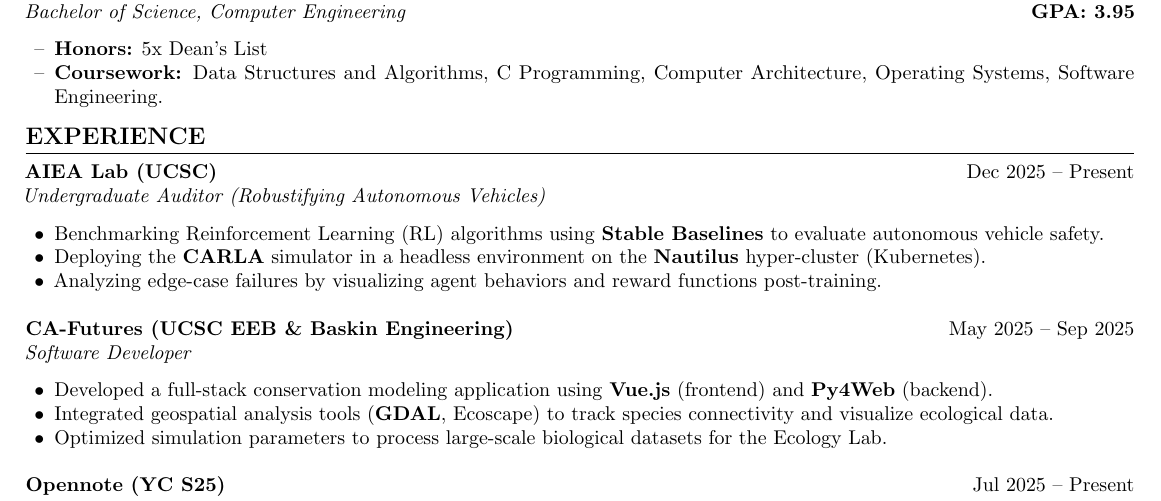
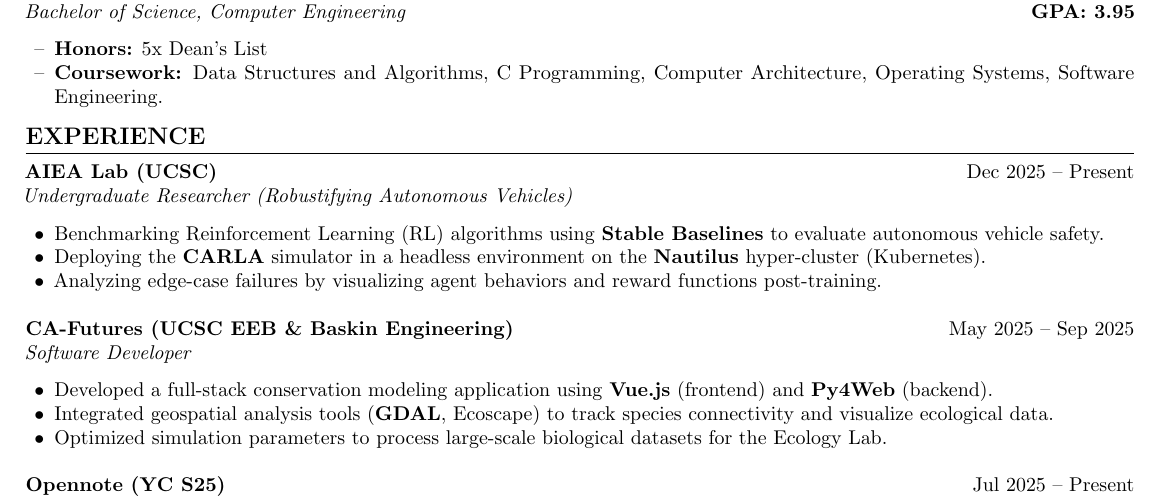
Before and after one commit to rudrachavda/resume, a LaTeX CV (resume.tex): part of the page, cut so that both start at the same text. Compiled offline with pdfLaTeX.

Commit message:
updated resume

```diff
--- a/resume.tex
+++ b/resume.tex
@@ -68,7 +68,7 @@
 
     \noindent
     \textbf{AIEA Lab (UCSC)} \hfill Dec 2025 -- Present \\
-    \textit{Undergraduate Auditor (Robustifying Autonomous Vehicles)}
+    \textit{Undergraduate Researcher (Robustifying Autonomous Vehicles)}
     \begin{itemize}[leftmargin=0.2in, label=$\bullet$]
         \item Benchmarking Reinforcement Learning (RL) algorithms using \textbf{Stable Baselines} to evaluate autonomous vehicle safety.
         \item Deploying the \textbf{CARLA} simulator in a headless environment on the \textbf{Nautilus} hyper-cluster (Kubernetes).
```
Also changed, not shown: resume.pdf, 6 other files.
